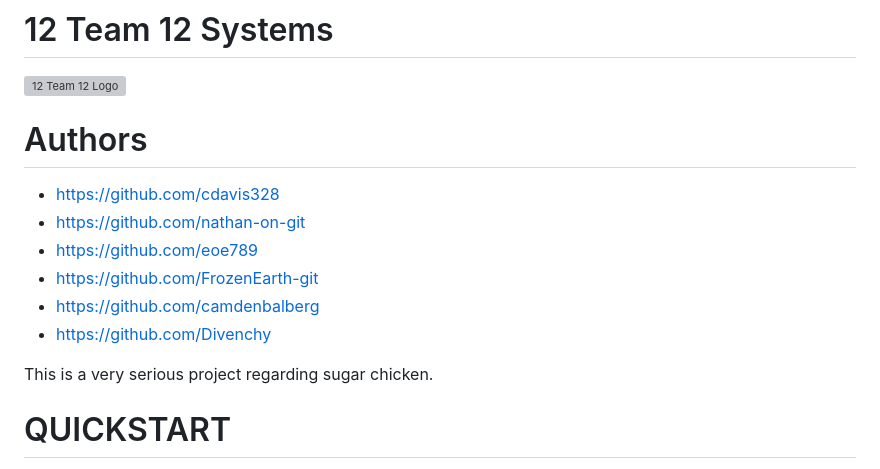
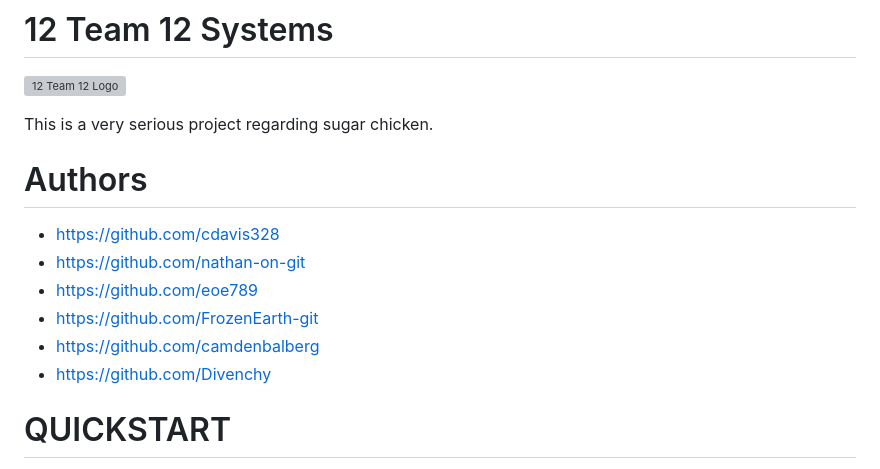
Before and after one commit to Divenchy/Web-App-POS, a Markdown page: README.md, the part around the change. GitHub-like rendering; grey boxes are pictures that could not be loaded.

```diff
--- a/README.md
+++ b/README.md
@@ -1,6 +1,8 @@
 # 12 Team 12 Systems
 
 ![12 Team 12 Logo](panda-web-app-frontend/src/assets/biglogo.png)
+
+This is a very serious project regarding sugar chicken.
 
 # Authors
 - https://github.com/cdavis328
@@ -9,8 +11,6 @@
 - https://github.com/FrozenEarth-git
 - https://github.com/camdenbalberg
 - https://github.com/Divenchy
-
-This is a very serious project regarding sugar chicken.
 
 # QUICKSTART
 This product utilizes the following tech-stack:
```
